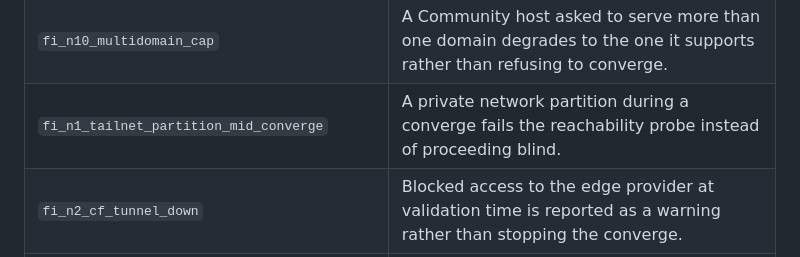
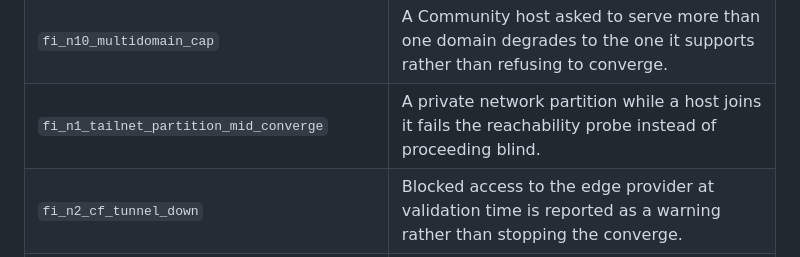
Before and after one commit to catenahq/catena-ce, a Markdown page: TEST_SCENARIOS.md, the part around the change. Rendered like a GitHub page.

Commit message:
Test scenarios: fi_n1 proves the probe of the tailnet join
Regenerated from the ops scenario header: the tailnet reachability probe
runs when a host joins the tailnet (the install's lockdown leg, or
catena rotate-tailscale), not during a converge.

```diff
--- a/TEST_SCENARIOS.md
+++ b/TEST_SCENARIOS.md
@@ -79,7 +79,7 @@ The 155 scenarios the maintainers' test bench carries, and the behaviour each on
 | `fi_d6_volume_uid_drift` | A service whose user has drifted away from what it requires is reconciled back by the next converge. |
 | `fi_d7_restic_corrupt_pack` | Corruption introduced into the backup repository is detected by the deep verification pass. |
 | `fi_n10_multidomain_cap` | A Community host asked to serve more than one domain degrades to the one it supports rather than refusing to converge. |
-| `fi_n1_tailnet_partition_mid_converge` | A private network partition during a converge fails the reachability probe instead of proceeding blind. |
+| `fi_n1_tailnet_partition_mid_converge` | A private network partition while a host joins it fails the reachability probe instead of proceeding blind. |
 | `fi_n2_cf_tunnel_down` | Blocked access to the edge provider at validation time is reported as a warning rather than stopping the converge. |
 | `fi_n3_dns_propagation_lag` | Slow public name propagation is absorbed by the certificate retry budget, and issuance still completes. |
 | `fi_n4_cf_zone_misconfigured` | A wrong edge-provider credential or zone aborts the converge immediately with a clear failure. |
```
